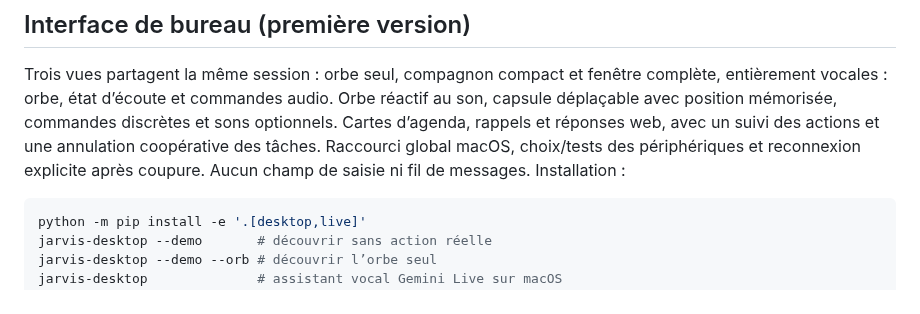
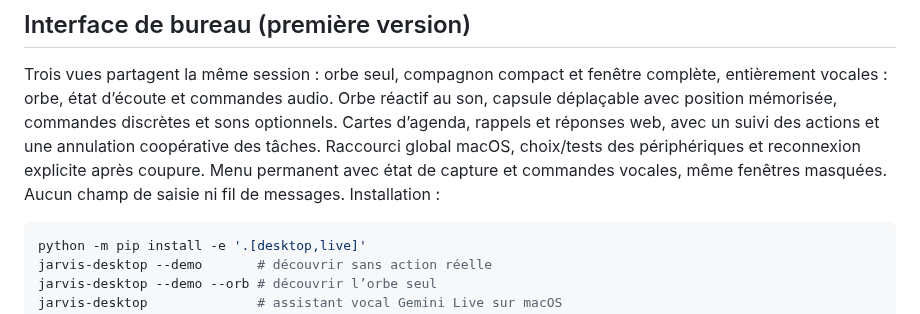
Before and after one commit to YANKAMKEVIN/Jarvis, a Markdown page: README.md, the part around the change. Rendered like a GitHub page.

Commit message:
Add persistent voice controls and capture status to menu bar

````diff
--- a/README.md
+++ b/README.md
@@ -291,7 +291,8 @@ complète, entièrement vocales : orbe, état d’écoute et commandes audio.
 Orbe réactif au son, capsule déplaçable avec position mémorisée, commandes
 discrètes et sons optionnels. Cartes d’agenda, rappels et réponses web, avec un
 suivi des actions et une annulation coopérative des tâches. Raccourci global
-macOS, choix/tests des périphériques et reconnexion explicite après coupure. Aucun champ de saisie
+macOS, choix/tests des périphériques et reconnexion explicite après coupure.
+Menu permanent avec état de capture et commandes vocales, même fenêtres masquées. Aucun champ de saisie
 ni fil de messages. Installation :
 
 ```bash
````
Also changed, not shown: docs/desktop-ui.md (+40 -2 lines), docs/screenshots/menu-controls.png (added), 4 other files.
